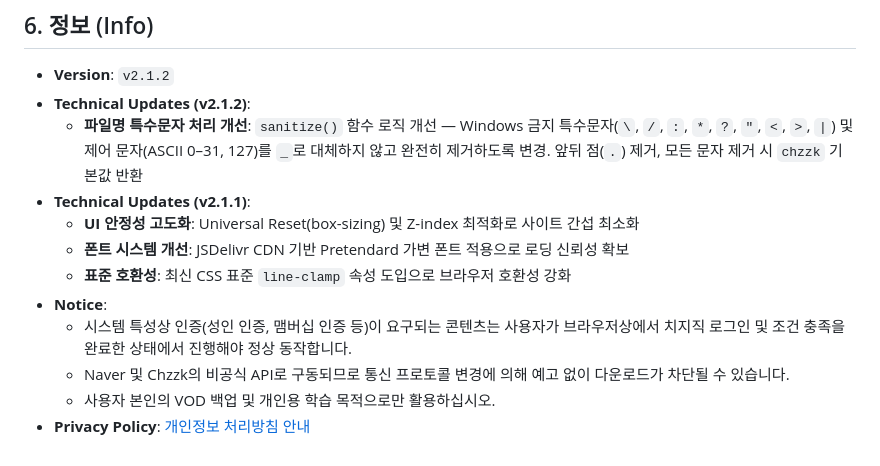
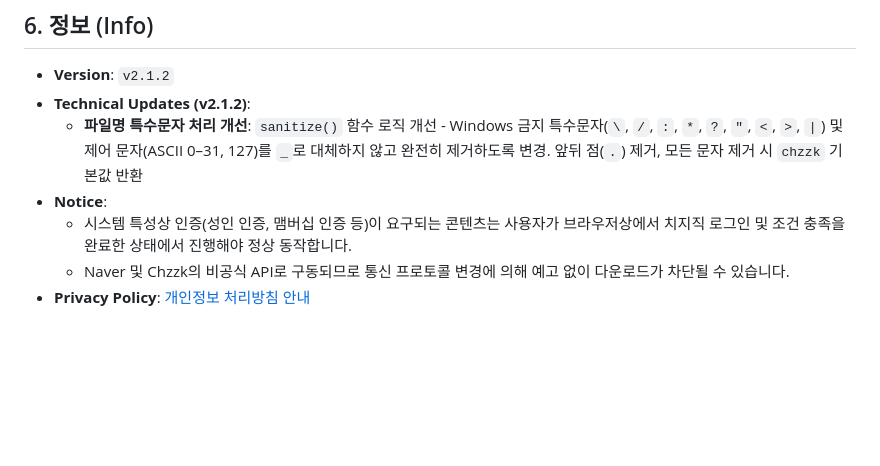
Before and after one commit to JTech-CO/chzzk-downloader, a Markdown page: README.md, the part around the change. Rendered like a GitHub page; blank space fills up the shorter version.

```diff
--- a/README.md
+++ b/README.md
@@ -112,13 +112,8 @@ chzzk-downloader/
 
 - **Version**: `v2.1.2`
 - **Technical Updates (v2.1.2)**:
-  - **파일명 특수문자 처리 개선**: `sanitize()` 함수 로직 개선 — Windows 금지 특수문자(`\`, `/`, `:`, `*`, `?`, `"`, `<`, `>`, `|`) 및 제어 문자(ASCII 0–31, 127)를 `_`로 대체하지 않고 완전히 제거하도록 변경. 앞뒤 점(`.`) 제거, 모든 문자 제거 시 `chzzk` 기본값 반환
-- **Technical Updates (v2.1.1)**:
-  - **UI 안정성 고도화**: Universal Reset(box-sizing) 및 Z-index 최적화로 사이트 간섭 최소화
-  - **폰트 시스템 개선**: JSDelivr CDN 기반 Pretendard 가변 폰트 적용으로 로딩 신뢰성 확보
-  - **표준 호환성**: 최신 CSS 표준 `line-clamp` 속성 도입으로 브라우저 호환성 강화
+  - **파일명 특수문자 처리 개선**: `sanitize()` 함수 로직 개선 - Windows 금지 특수문자(`\`, `/`, `:`, `*`, `?`, `"`, `<`, `>`, `|`) 및 제어 문자(ASCII 0–31, 127)를 `_`로 대체하지 않고 완전히 제거하도록 변경. 앞뒤 점(`.`) 제거, 모든 문자 제거 시 `chzzk` 기본값 반환
 - **Notice**:
   - 시스템 특성상 인증(성인 인증, 맴버십 인증 등)이 요구되는 콘텐츠는 사용자가 브라우저상에서 치지직 로그인 및 조건 충족을 완료한 상태에서 진행해야 정상 동작합니다.
   - Naver 및 Chzzk의 비공식 API로 구동되므로 통신 프로토콜 변경에 의해 예고 없이 다운로드가 차단될 수 있습니다.
-  - 사용자 본인의 VOD 백업 및 개인용 학습 목적으로만 활용하십시오.
-- **Privacy Policy**: [개인정보 처리방침 안내](./privacy-policy.html)
+- **Privacy Policy**: [개인정보 처리방침 안내](<https://jtech-co.github.io/chzzk-downloader/privacy-policy.html>)
```
